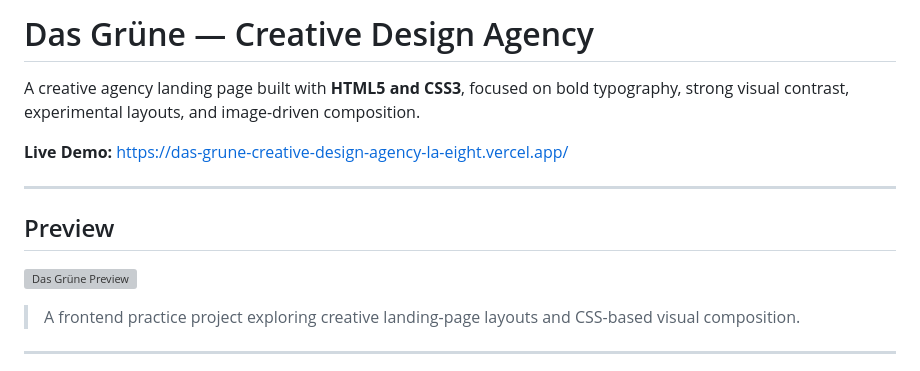
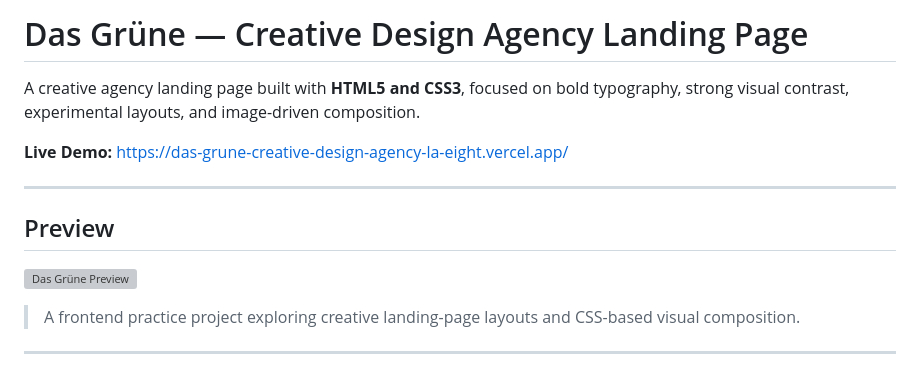
Before and after one commit to janhavicodes11/Das-Grune--Creative-Design-Agency-Landing-Page-Website, a Markdown page: README.md, the part around one of its changes. Drawn GitHub-style; grey boxes are pictures that could not be loaded.

```diff
--- a/README.md
+++ b/README.md
@@ -1,4 +1,4 @@
-# Das Grüne — Creative Design Agency
+# Das Grüne — Creative Design Agency Landing Page
 
 A creative agency landing page built with **HTML5 and CSS3**, focused on bold typography, strong visual contrast, experimental layouts, and image-driven composition.
 
```
Also changed, not shown: other parts of README.md (+64 -62 lines).
